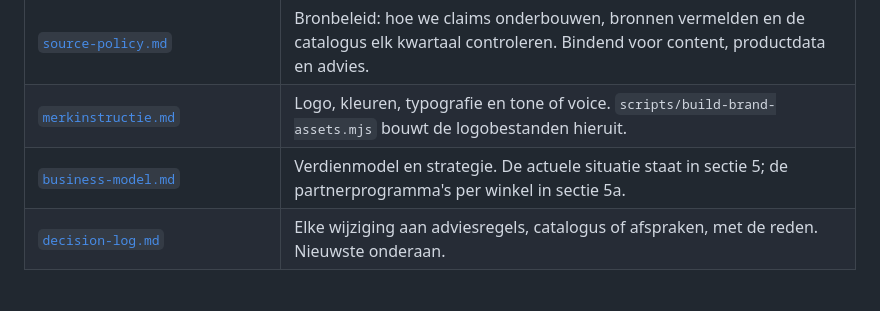
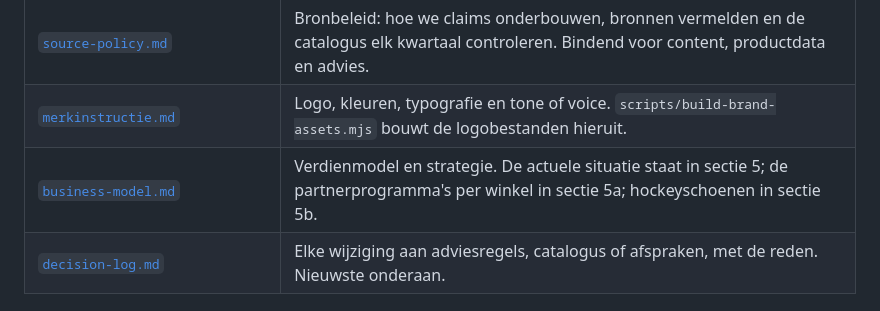
Before and after one commit to buursinkhans/jouwhockeystick, a Markdown page: docs/README.md, the part around the change. GitHub-like rendering.

Commit message:
Docs: hockeyschoenen als sectie, businesscase §5b
Co-Authored-By: Claude Opus 5.5 <noreply@anthropic.com>
Claude-Session: https://claude.ai/code/session_01D4cPe4SsgNbViot6aqxzAr

```diff
--- a/docs/README.md
+++ b/docs/README.md
@@ -10,7 +10,7 @@ Alle afspraken en handboeken op één plek. Begin bij `CLAUDE.md` in de root: da
 | [`spec/prijsvergelijking.md`](spec/prijsvergelijking.md) | Prijsvergelijking per stick: spelregels, gegevensmodel, koppelen tussen winkels en de architectuurkeuze. Besloten 2026-10-26, nog niet gebouwd. |
 | [`source-policy.md`](source-policy.md) | Bronbeleid: hoe we claims onderbouwen, bronnen vermelden en de catalogus elk kwartaal controleren. Bindend voor content, productdata en advies. |
 | [`merkinstructie.md`](merkinstructie.md) | Logo, kleuren, typografie en tone of voice. `scripts/build-brand-assets.mjs` bouwt de logobestanden hieruit. |
-| [`business-model.md`](business-model.md) | Verdienmodel en strategie. De actuele situatie staat in sectie 5; de partnerprogramma's per winkel in sectie 5a. |
+| [`business-model.md`](business-model.md) | Verdienmodel en strategie. De actuele situatie staat in sectie 5; de partnerprogramma's per winkel in sectie 5a; hockeyschoenen in sectie 5b. |
 | [`decision-log.md`](decision-log.md) | Elke wijziging aan adviesregels, catalogus of afspraken, met de reden. Nieuwste onderaan. |
 
 ## Handboeken per agent of taak
```
Also changed, not shown: docs/business-model.md (+24 -1 lines), docs/decision-log.md (+15 -0 lines).
